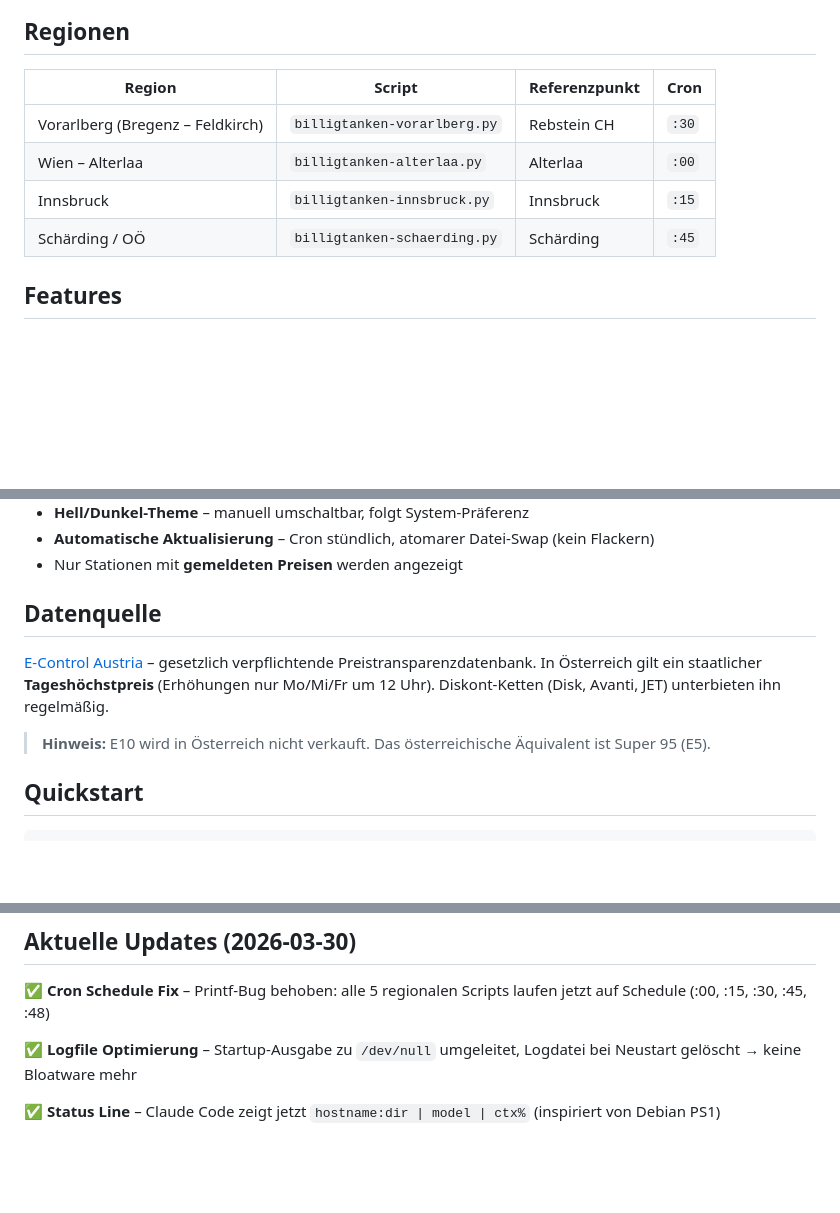
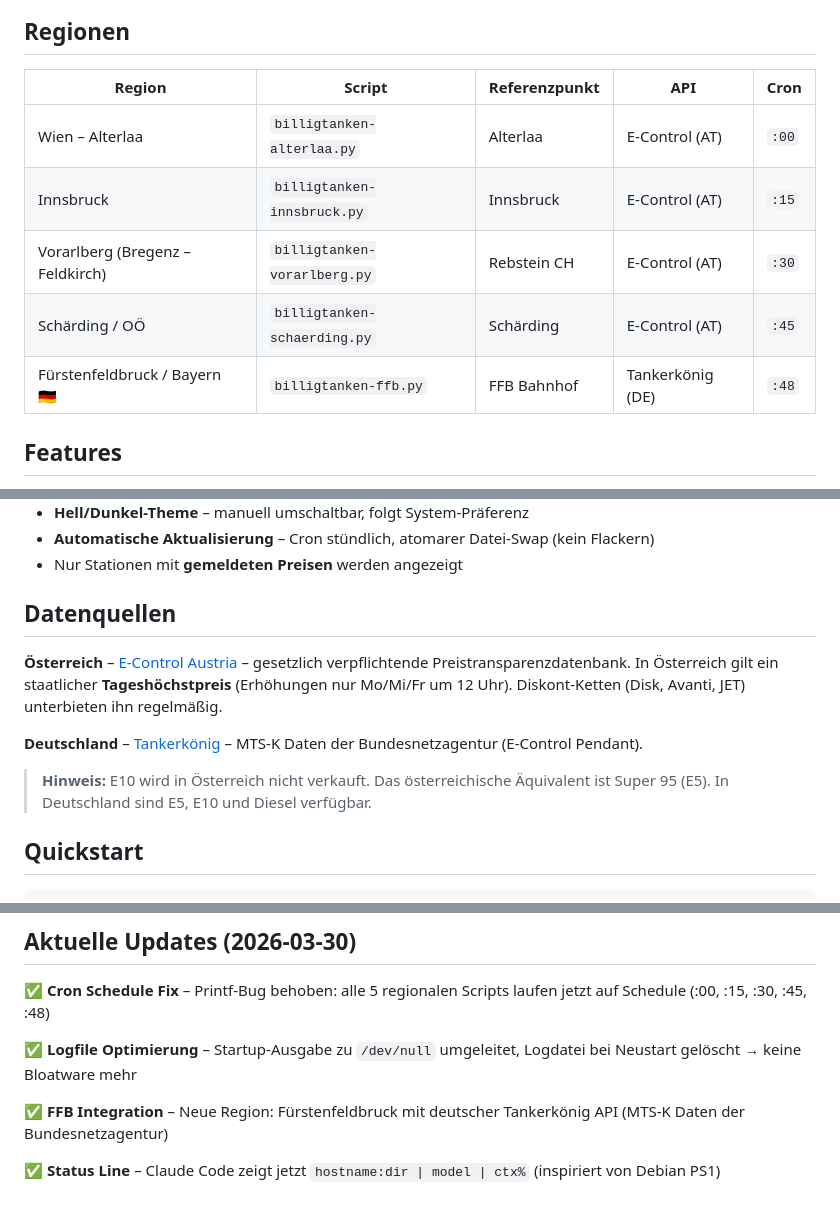
Before and after one commit to HelmutQualtinger/BilligTanken, a Markdown page: README.md, 3 parts joined by grey strips. GitHub-like rendering; blank space fills up the shorter version.

```diff
--- a/README.md
+++ b/README.md
@@ -6,12 +6,13 @@ Echtzeit-Übersicht der günstigsten **E5 (Super 95)** und **Diesel** Tankstelle
 
 ## Regionen
 
-| Region | Script | Referenzpunkt | Cron |
-|--------|--------|---------------|------|
-| Vorarlberg (Bregenz – Feldkirch) | `billigtanken-vorarlberg.py` | Rebstein CH | `:30` |
-| Wien – Alterlaa | `billigtanken-alterlaa.py` | Alterlaa | `:00` |
-| Innsbruck | `billigtanken-innsbruck.py` | Innsbruck | `:15` |
-| Schärding / OÖ | `billigtanken-schaerding.py` | Schärding | `:45` |
+| Region | Script | Referenzpunkt | API | Cron |
+|--------|--------|---------------|-----|------|
+| Wien – Alterlaa | `billigtanken-alterlaa.py` | Alterlaa | E-Control (AT) | `:00` |
+| Innsbruck | `billigtanken-innsbruck.py` | Innsbruck | E-Control (AT) | `:15` |
+| Vorarlberg (Bregenz – Feldkirch) | `billigtanken-vorarlberg.py` | Rebstein CH | E-Control (AT) | `:30` |
+| Schärding / OÖ | `billigtanken-schaerding.py` | Schärding | E-Control (AT) | `:45` |
+| Fürstenfeldbruck / Bayern 🇩🇪 | `billigtanken-ffb.py` | FFB Bahnhof | Tankerkönig (DE) | `:48` |
 
 ## Features
 
@@ -25,12 +26,14 @@ Echtzeit-Übersicht der günstigsten **E5 (Super 95)** und **Diesel** Tankstelle
 - **Automatische Aktualisierung** – Cron stündlich, atomarer Datei-Swap (kein Flackern)
 - Nur Stationen mit **gemeldeten Preisen** werden angezeigt
 
-## Datenquelle
+## Datenquellen
 
-[E-Control Austria](https://www.spritpreisrechner.at/) – gesetzlich verpflichtende Preistransparenzdatenbank.
+**Österreich** – [E-Control Austria](https://www.spritpreisrechner.at/) – gesetzlich verpflichtende Preistransparenzdatenbank.
 In Österreich gilt ein staatlicher **Tageshöchstpreis** (Erhöhungen nur Mo/Mi/Fr um 12 Uhr). Diskont-Ketten (Disk, Avanti, JET) unterbieten ihn regelmäßig.
 
-> **Hinweis:** E10 wird in Österreich nicht verkauft. Das österreichische Äquivalent ist Super 95 (E5).
+**Deutschland** – [Tankerkönig](https://creativecommons.tankerkoenig.de/) – MTS-K Daten der Bundesnetzagentur (E-Control Pendant).
+
+> **Hinweis:** E10 wird in Österreich nicht verkauft. Das österreichische Äquivalent ist Super 95 (E5). In Deutschland sind E5, E10 und Diesel verfügbar.
 
 ## Quickstart
 
@@ -93,4 +96,6 @@ entrypoint.sh                ← startet alle Skripte einmalig, dann cron + Apac
 
 ✅ **Logfile Optimierung** – Startup-Ausgabe zu `/dev/null` umgeleitet, Logdatei bei Neustart gelöscht → keine Bloatware mehr
 
+✅ **FFB Integration** – Neue Region: Fürstenfeldbruck mit deutscher Tankerkönig API (MTS-K Daten der Bundesnetzagentur)
+
 ✅ **Status Line** – Claude Code zeigt jetzt `hostname:dir | model | ctx%` (inspiriert von Debian PS1)
```
Also changed, not shown: CLAUDE.md (+16 -8 lines).
